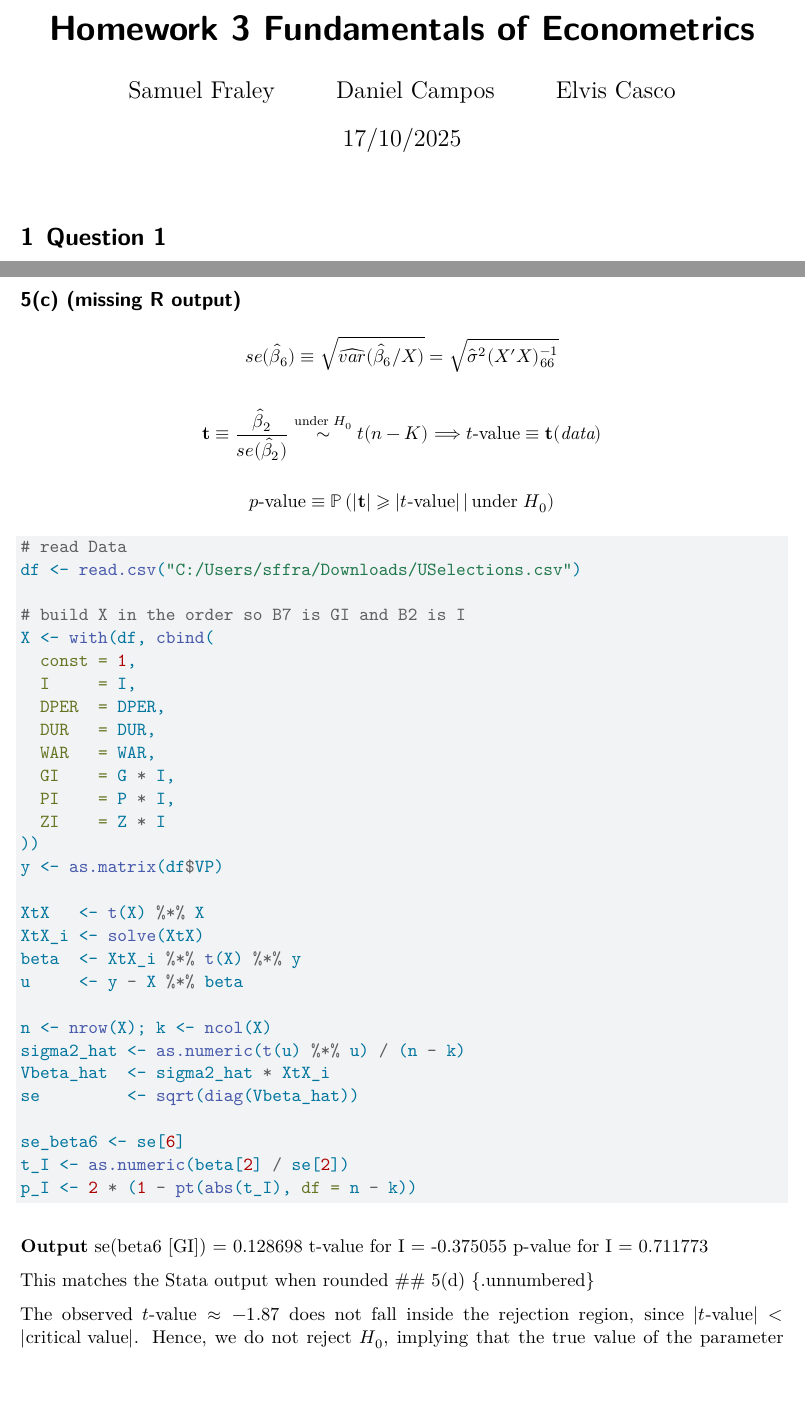
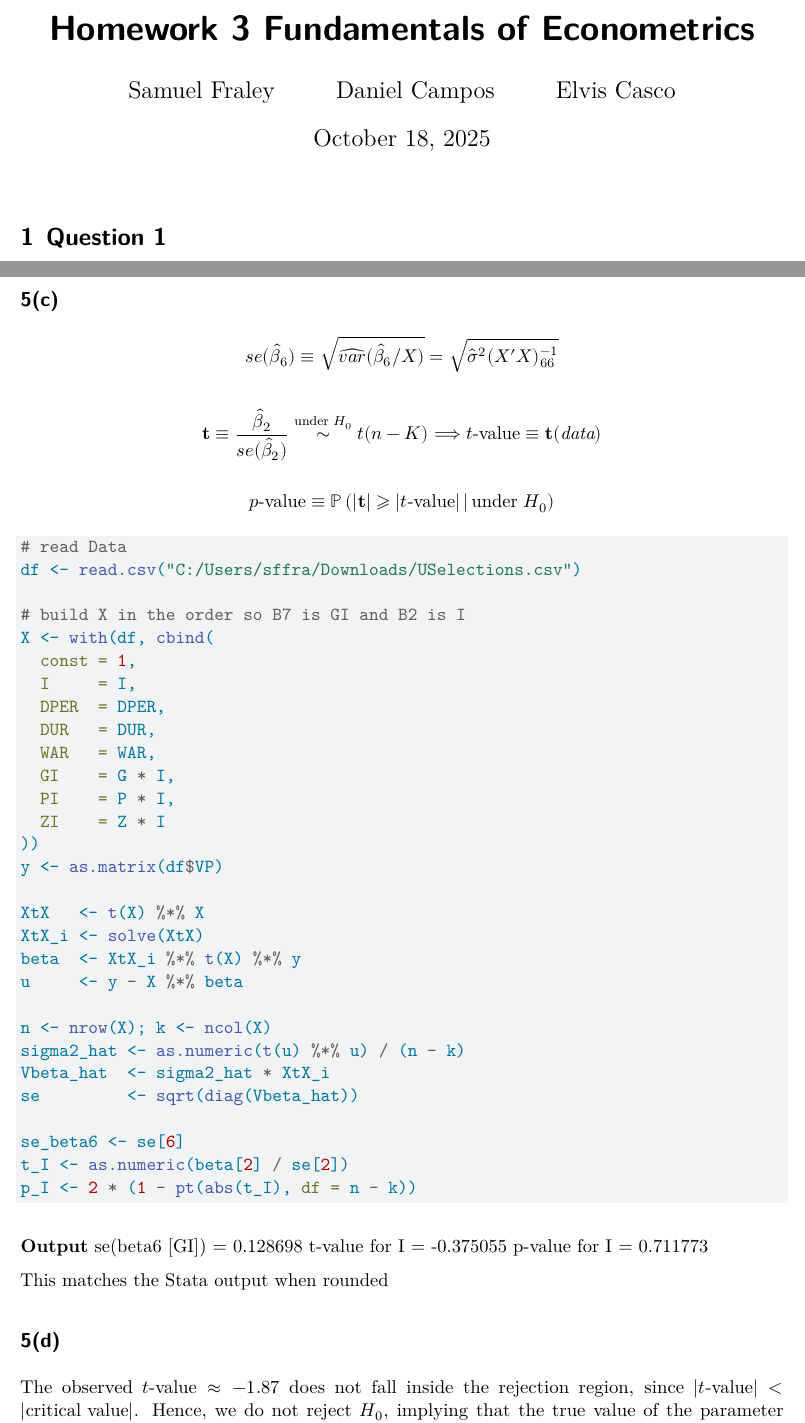
Before and after one commit to samuelfraley-bse/econometrics, a Quarto document (hw3/G3 Assig3.qmd): two parts of pages 1 and 17 of 21, joined at a grey line, cut so that both start at the same text, the shorter picture padded with empty space. Rendered offline with R 4.5, knitr and Pandoc in place of Quarto, then LaTeX, with nearby package versions.

Commit message:
sf update header

```diff
--- a/hw3/G3 Assig3.qmd
+++ b/hw3/G3 Assig3.qmd
@@ -4,7 +4,7 @@ author:
   - Samuel Fraley
   - Daniel Campos
   - Elvis Casco
-date: "17/10/2025"
+date: "October 18, 2025"
 format:
   pdf:
     number-sections: true
@@ -872,7 +872,7 @@ $\beta_6$ and $\beta_8$, and its sign should be positive. This case is particula
 
 The OLS estimates $\hat{\beta_2}$, $\hat{\beta_3}$, $\hat{\beta_4}$, $\hat{\beta_6}$ and $\hat{\beta_8}$ present the expected signs. We also find relevant to note that neither $\hat{\beta_1}$ nor its true value $\beta_1$ are negative, which could have been the case given the potential multicollinearity problems that we will discuss further in the exercise or the low statistical significance of $I_t$.
 
-## 5(c) (missing R output) {.unnumbered}
+## 5(c)  {.unnumbered}
 
 $$
 se(\hat{\beta}_6) \equiv \sqrt{\widehat{var}(\hat{\beta}_6 / X)} = \sqrt{\hat{\sigma}^2 (X'X)^{-1}_{66}}
```
Also changed, not shown: hw3/G3-Assig3.pdf, hw3/G3 Assig3.qmd (1 more changed lines).
